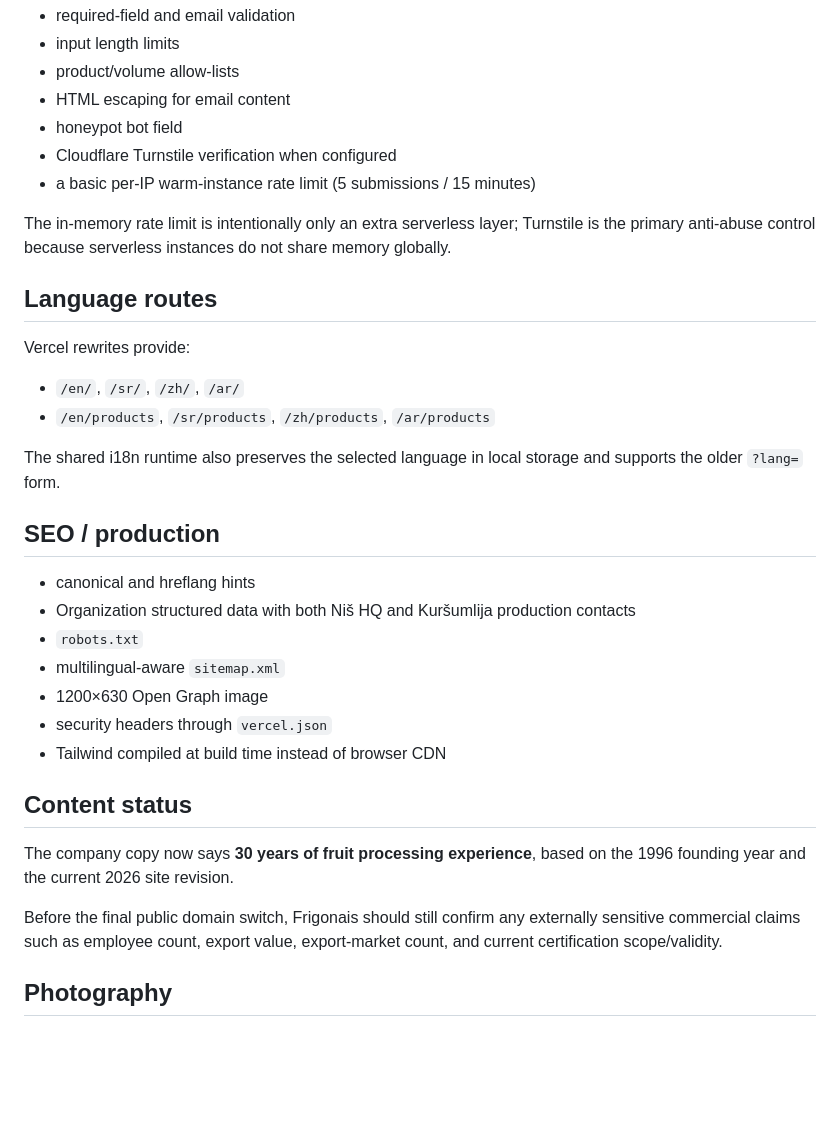
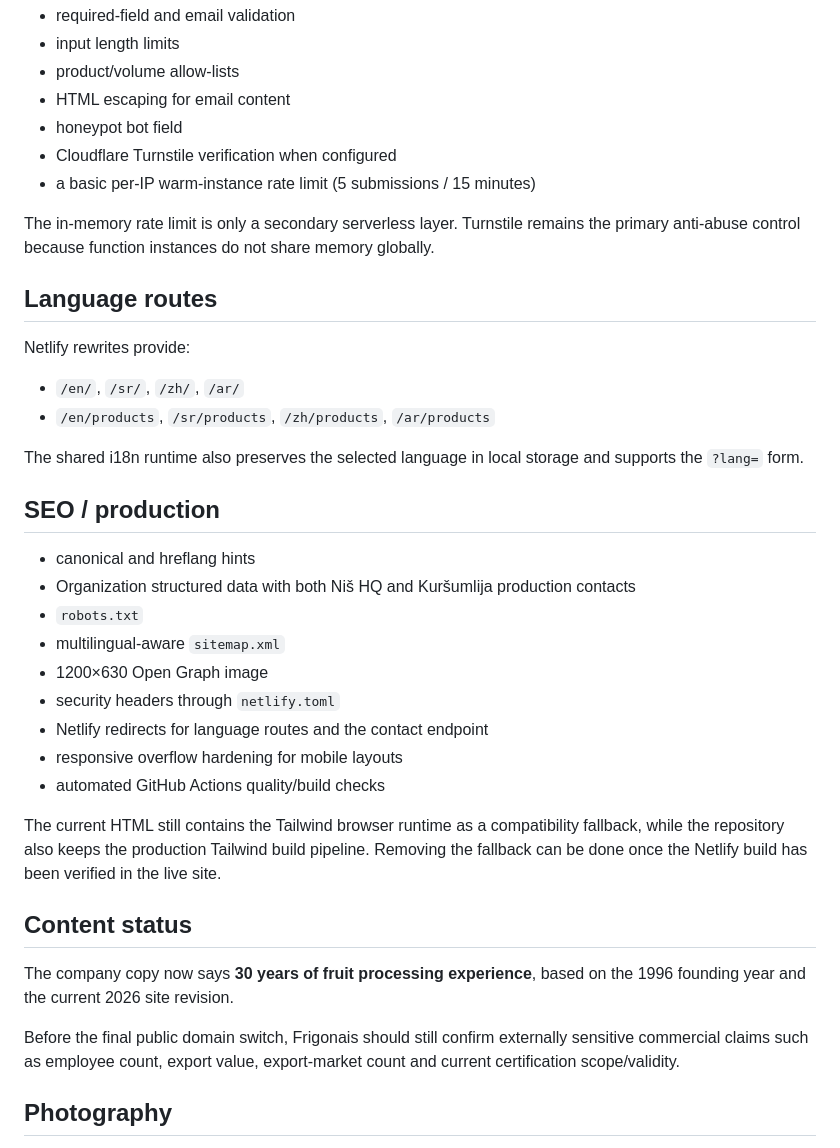
Before and after one commit to m4rkovic/frigonais-v2, a Markdown page: README.md, the part around one of its changes. Drawn GitHub-style; blank space fills up the shorter version.

```diff
--- a/README.md
+++ b/README.md
@@ -80,16 +87,16 @@ The endpoint includes:
 - Cloudflare Turnstile verification when configured
 - a basic per-IP warm-instance rate limit (5 submissions / 15 minutes)
 
-The in-memory rate limit is intentionally only an extra serverless layer; Turnstile is the primary anti-abuse control because serverless instances do not share memory globally.
+The in-memory rate limit is only a secondary serverless layer. Turnstile remains the primary anti-abuse control because function instances do not share memory globally.
 
 ## Language routes
 
-Vercel rewrites provide:
+Netlify rewrites provide:
 
 - `/en/`, `/sr/`, `/zh/`, `/ar/`
 - `/en/products`, `/sr/products`, `/zh/products`, `/ar/products`
 
-The shared i18n runtime also preserves the selected language in local storage and supports the older `?lang=` form.
+The shared i18n runtime also preserves the selected language in local storage and supports the `?lang=` form.
 
 ## SEO / production
 
@@ -98,14 +105,18 @@ The shared i18n runtime also preserves the selected language in local storage an
 - `robots.txt`
 - multilingual-aware `sitemap.xml`
 - 1200×630 Open Graph image
-- security headers through `vercel.json`
-- Tailwind compiled at build time instead of browser CDN
+- security headers through `netlify.toml`
+- Netlify redirects for language routes and the contact endpoint
+- responsive overflow hardening for mobile layouts
+- automated GitHub Actions quality/build checks
+
+The current HTML still contains the Tailwind browser runtime as a compatibility fallback, while the repository also keeps the production Tailwind build pipeline. Removing the fallback can be done once the Netlify build has been verified in the live site.
 
 ## Content status
 
 The company copy now says **30 years of fruit processing experience**, based on the 1996 founding year and the current 2026 site revision.
 
-Before the final public domain switch, Frigonais should still confirm any externally sensitive commercial claims such as employee count, export value, export-market count, and current certification scope/validity.
+Before the final public domain switch, Frigonais should still confirm externally sensitive commercial claims such as employee count, export value, export-market count and current certification scope/validity.
 
 ## Photography
 
```
Also changed, not shown: other parts of README.md (+24 -17 lines).
